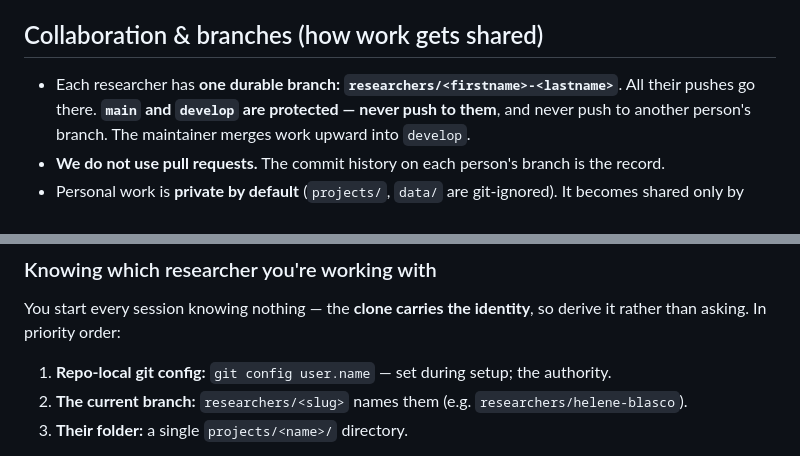
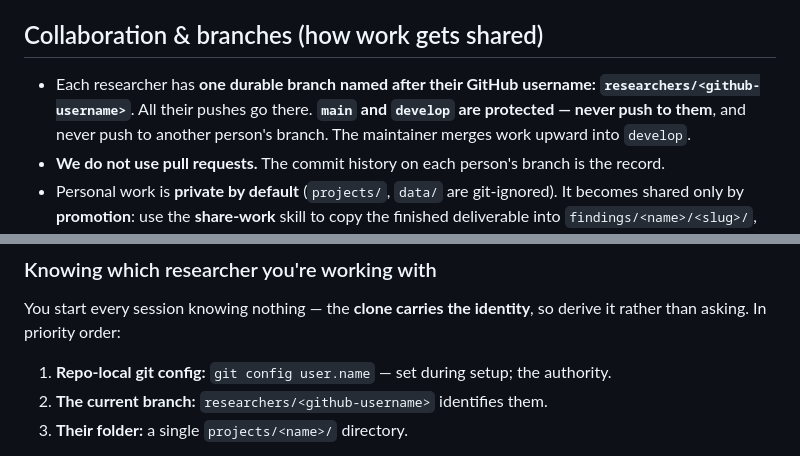
Before and after one commit to als-charcot/als-team-claude, a Markdown page: CLAUDE.md, 2 parts joined by grey strips. Rendered like a GitHub page.

Commit message:
Branch names are GitHub usernames
Usernames are globally unique, so there is never a collision, and the branch maps one to
one onto the account allowed to push it. That also makes per-person push rules trivially
derivable later.

Co-Authored-By: Claude Opus 4.8 <noreply@anthropic.com>

```diff
--- a/CLAUDE.md
+++ b/CLAUDE.md
@@ -97,7 +97,7 @@ Every report also includes:
 
 ## Collaboration & branches (how work gets shared)
 
-- Each researcher has **one durable branch: `researchers/<firstname>-<lastname>`**. All their pushes go
+- Each researcher has **one durable branch named after their GitHub username: `researchers/<github-username>`**. All their pushes go
   there. **`main` and `develop` are protected — never push to them**, and never push to
   another person's branch. The maintainer merges work upward into `develop`.
 - **We do not use pull requests.** The commit history on each person's branch is the record.
@@ -144,7 +144,7 @@ You start every session knowing nothing — the **clone carries the identity**,
 rather than asking. In priority order:
 
 1. **Repo-local git config:** `git config user.name` — set during setup; the authority.
-2. **The current branch:** `researchers/<slug>` names them (e.g. `researchers/helene-blasco`).
+2. **The current branch:** `researchers/<github-username>` identifies them.
 3. **Their folder:** a single `projects/<name>/` directory.
 
 Only if none of these exist: **ask once**. And regardless of *how* you learned the name —
```
Also changed, not shown: SETUP.md (+1 -1 lines), 1 other file.
